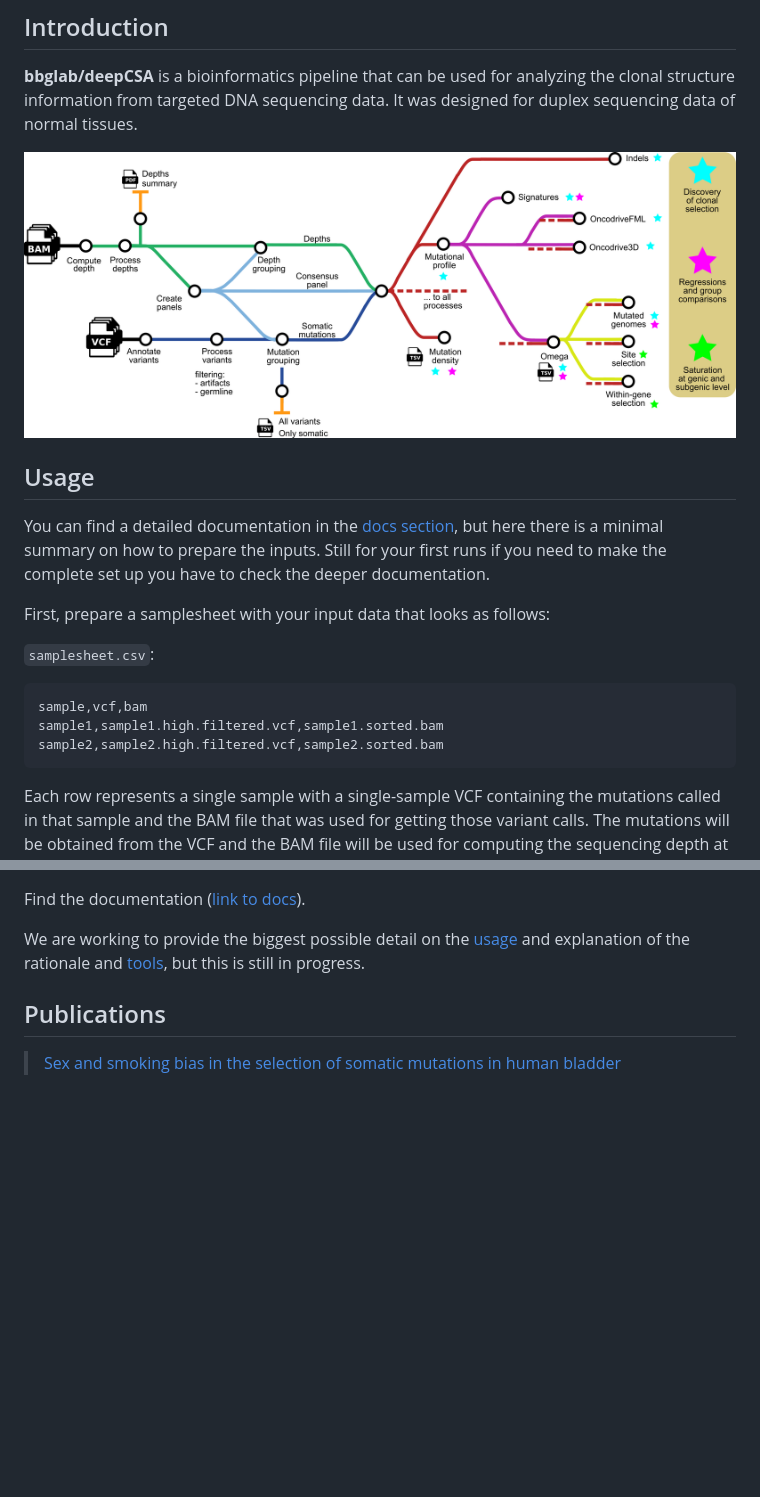
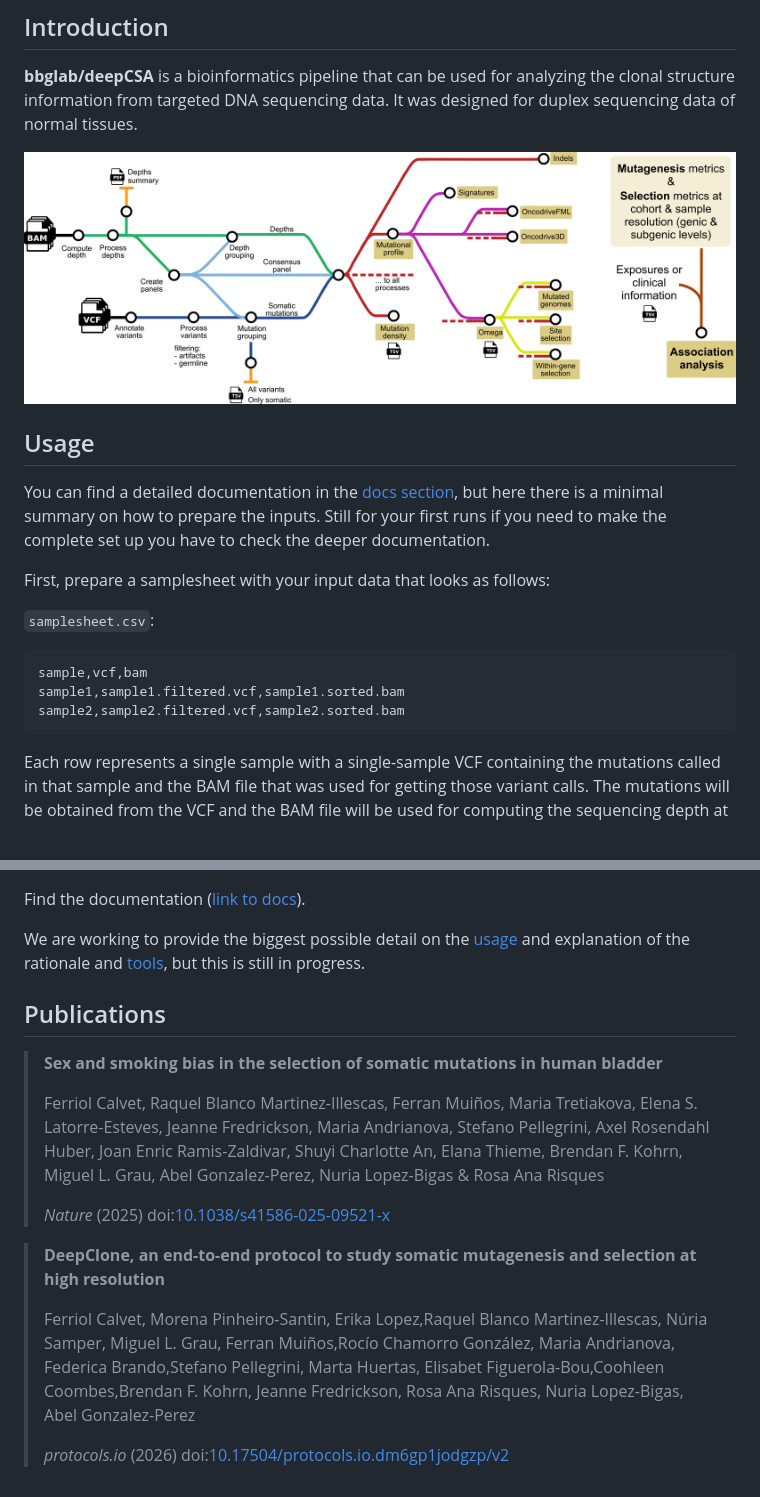
Before and after one commit to bbglab/deepCSA, a Markdown page: README.md, 2 parts joined by grey strips. Drawn GitHub-style; pictures changed too: docs/images/deepCSA.png; blank space fills up the shorter version.

````diff
--- a/README.md
+++ b/README.md
@@ -16,8 +16,8 @@ First, prepare a samplesheet with your input data that looks as follows:
 
 ```csv
 sample,vcf,bam
-sample1,sample1.high.filtered.vcf,sample1.sorted.bam
-sample2,sample2.high.filtered.vcf,sample2.sorted.bam
+sample1,sample1.filtered.vcf,sample1.sorted.bam
+sample2,sample2.filtered.vcf,sample2.sorted.bam
 ```
 
 Each row represents a single sample with a single-sample VCF containing the mutations called in that sample and the BAM file that was used for getting those variant calls. The mutations will be obtained from the VCF and the BAM file will be used for computing the sequencing depth at each position and using this for the downstream analysis.
@@ -74,4 +72,14 @@ We are working to provide the biggest possible detail on the [usage](docs/usage.
 
 ## Publications
 
-> [Sex and smoking bias in the selection of somatic mutations in human bladder](https://www.nature.com/articles/s41586-025-09521-x)
+> **Sex and smoking bias in the selection of somatic mutations in human bladder**
+>
+> Ferriol Calvet, Raquel Blanco Martinez-Illescas, Ferran Muiños, Maria Tretiakova, Elena S. Latorre-Esteves, Jeanne Fredrickson, Maria Andrianova, Stefano Pellegrini, Axel Rosendahl Huber, Joan Enric Ramis-Zaldivar, Shuyi Charlotte An, Elana Thieme, Brendan F. Kohrn, Miguel L. Grau, Abel Gonzalez-Perez, Nuria Lopez-Bigas & Rosa Ana Risques
+>
+>_Nature_ (2025) doi:[10.1038/s41586-025-09521-x](https://doi.org/10.1038/s41586-025-09521-x)
+
+> **DeepClone, an end-to-end protocol to study somatic mutagenesis and selection at high resolution**
+>
+> Ferriol Calvet, Morena Pinheiro-Santin, Erika Lopez,Raquel Blanco Martinez-Illescas, Núria Samper, Miguel L. Grau, Ferran Muiños,Rocío Chamorro González, Maria Andrianova, Federica Brando,Stefano Pellegrini, Marta Huertas, Elisabet Figuerola-Bou,Coohleen Coombes,Brendan F. Kohrn, Jeanne Fredrickson, Rosa Ana Risques, Nuria Lopez-Bigas, Abel Gonzalez-Perez
+>
+> _protocols.io_ (2026) doi:[10.17504/protocols.io.dm6gp1jodgzp/v2](https://dx.doi.org/10.17504/protocols.io.dm6gp1jodgzp/v2)
````
Also changed, not shown: other parts of README.md (+0 -2 lines), 1 other file.
